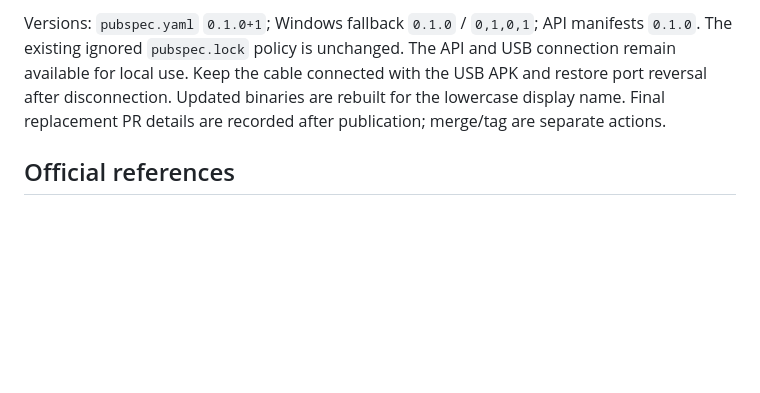
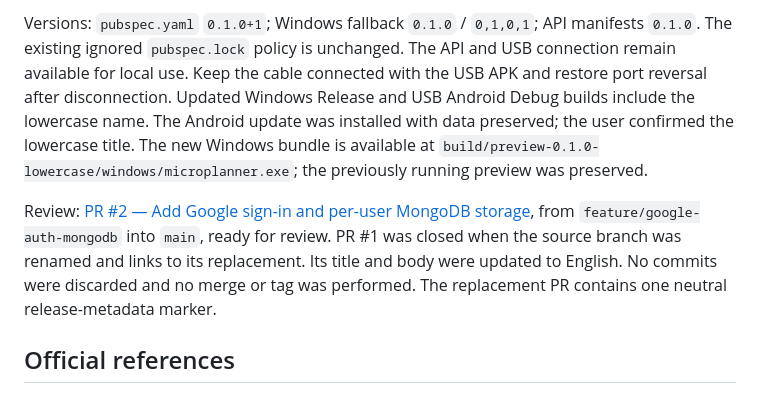
Before and after one commit to macorisd/microplanner, a Markdown page: plans/plan-20261022T120704348Z-version0.1.0.md, the part around the change. GitHub-like rendering; blank space fills up the shorter version.

Commit message:
docs: record updated previews and replacement pull request

```diff
--- a/plans/plan-20261022T120704348Z-version0.1.0.md
+++ b/plans/plan-20261022T120704348Z-version0.1.0.md
@@ -385,8 +385,17 @@ Versions: `pubspec.yaml` `0.1.0+1`; Windows fallback `0.1.0` / `0,1,0,1`; API
 manifests `0.1.0`. The existing ignored `pubspec.lock` policy is unchanged.
 The API and USB connection remain available for local use. Keep the cable
 connected with the USB APK and restore port reversal after disconnection.
-Updated binaries are rebuilt for the lowercase display name. Final replacement
-PR details are recorded after publication; merge/tag are separate actions.
+Updated Windows Release and USB Android Debug builds include the lowercase name.
+The Android update was installed with data preserved; the user confirmed the
+lowercase title. The new Windows bundle is available at
+`build/preview-0.1.0-lowercase/windows/microplanner.exe`; the previously running
+preview was preserved.
+
+Review: [PR #2 — Add Google sign-in and per-user MongoDB storage](https://github.com/macorisd/microplanner/pull/2),
+from `feature/google-auth-mongodb` into `main`, ready for review. PR #1 was closed
+when the source branch was renamed and links to its replacement. Its title and
+body were updated to English. No commits were discarded and no merge or tag was
+performed. The replacement PR contains one neutral release-metadata marker.
 
 ## Official references
 
```
